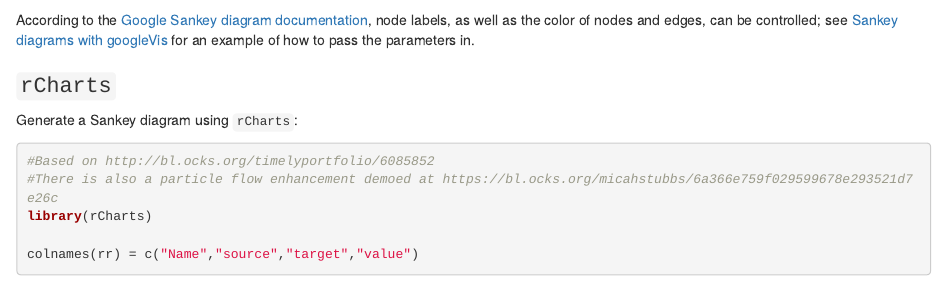
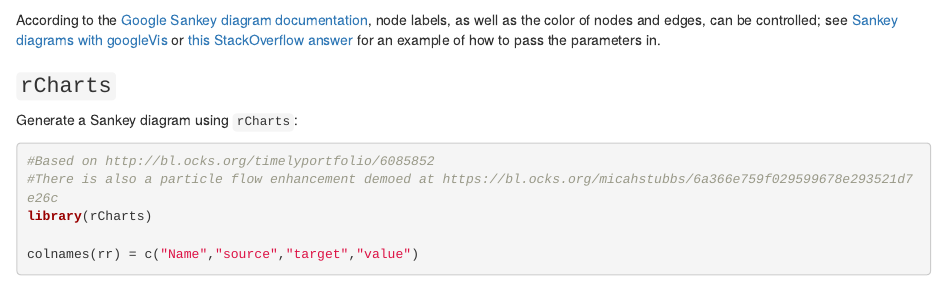
Before and after one commit to psychemedia/parlihacks, an R Markdown document (Rmd/sankeyFlow.Rmd): the page in a window 1100 px wide, from 1180 px down. Rendered offline with R 4.5, knitr and Pandoc, with nearby package versions; some code elsewhere in the file could not run offline.

Commit message:
Another example of colouring googleVis Sankey edges

````diff
--- a/Rmd/sankeyFlow.Rmd
+++ b/Rmd/sankeyFlow.Rmd
@@ -54,7 +54,7 @@ s=gvisSankey(rr[!is.na(rr$value),c('Region','to','value')], from="Region", to="t
 plot(s)
 ```
 
-According to the [Google Sankey diagram documentation](https://developers.google.com/chart/interactive/docs/gallery/sankey), node labels, as well as the color of nodes and edges, can be controlled; see [Sankey diagrams with googleVis](http://www.magesblog.com/2014/03/sankey-diagrams-with-googlevis.html) for an example of how to pass the parameters in.
+According to the [Google Sankey diagram documentation](https://developers.google.com/chart/interactive/docs/gallery/sankey), node labels, as well as the color of nodes and edges, can be controlled; see [Sankey diagrams with googleVis](http://www.magesblog.com/2014/03/sankey-diagrams-with-googlevis.html) or [this StackOverflow answer](http://stackoverflow.com/a/32111596/454773) for an example of how to pass the parameters in.
 
 ### `rCharts`
 
````
